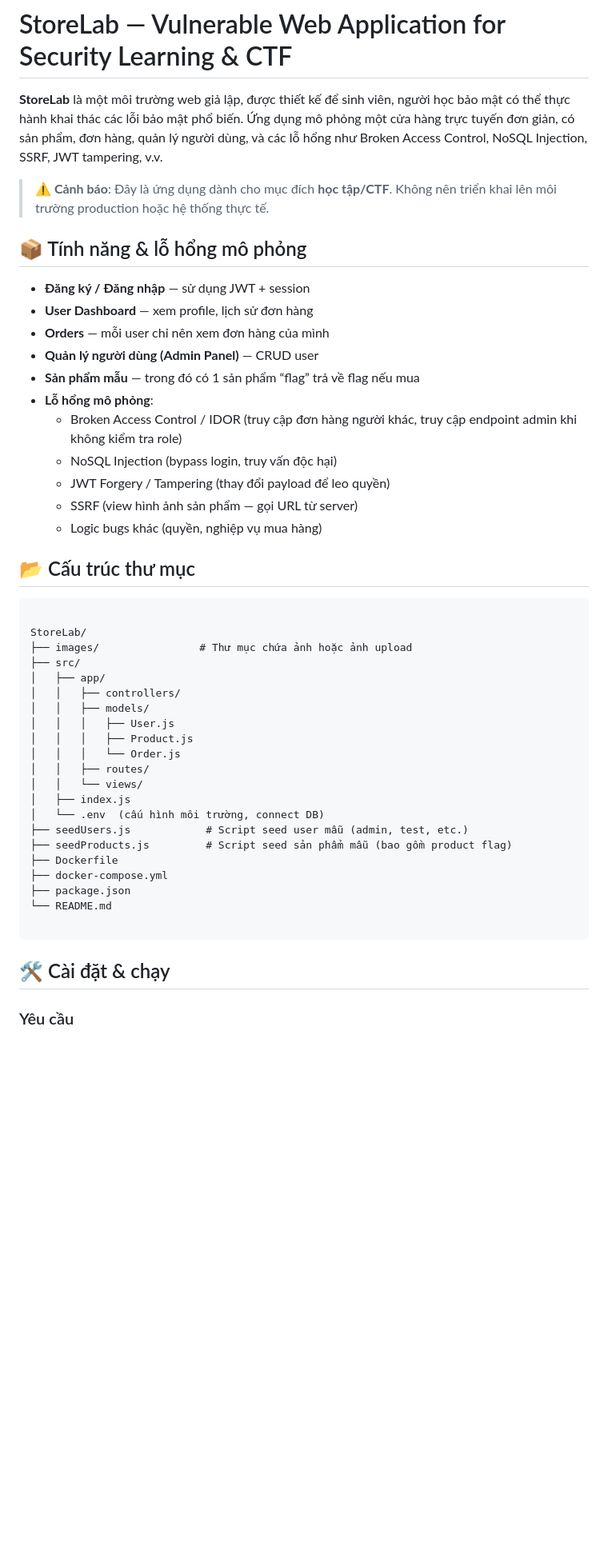
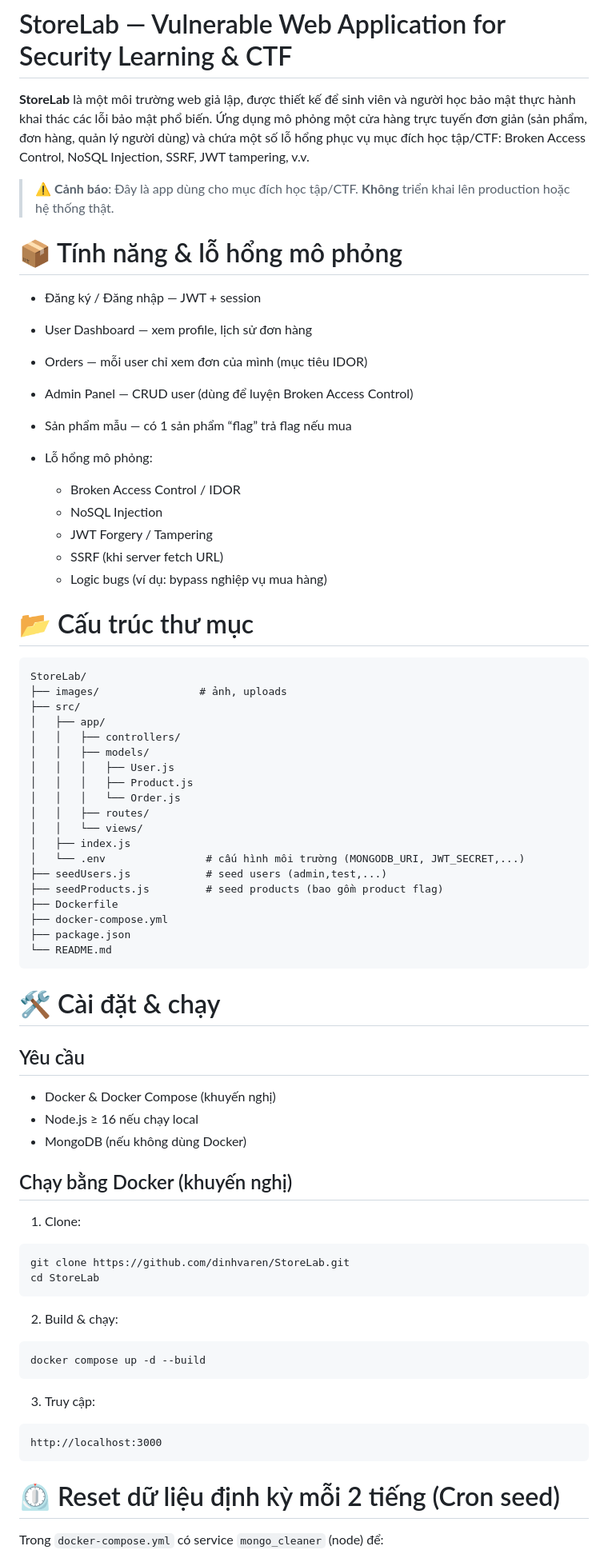
Before and after one commit to dinhvaren/StoreLab, a Markdown page: README.md, the part around one of its changes. Shown at 80% size. Rendered like a GitHub page; blank space fills up the shorter version.

````diff
--- a/README.md
+++ b/README.md
@@ -1,29 +1,29 @@
 # StoreLab — Vulnerable Web Application for Security Learning & CTF
 
-**StoreLab** là một môi trường web giả lập, được thiết kế để sinh viên, người học bảo mật có thể thực hành khai thác các lỗi bảo mật phổ biến. Ứng dụng mô phỏng một cửa hàng trực tuyến đơn giản, có sản phẩm, đơn hàng, quản lý người dùng, và các lỗ hổng như Broken Access Control, NoSQL Injection, SSRF, JWT tampering, v.v.
+**StoreLab** là một môi trường web giả lập, được thiết kế để sinh viên và người học bảo mật thực hành khai thác các lỗi bảo mật phổ biến. Ứng dụng mô phỏng một cửa hàng trực tuyến đơn giản (sản phẩm, đơn hàng, quản lý người dùng) và chứa một số lỗ hổng phục vụ mục đích học tập/CTF: Broken Access Control, NoSQL Injection, SSRF, JWT tampering, v.v.
 
-> **⚠️ Cảnh báo**: Đây là ứng dụng dành cho mục đích **học tập/CTF**. Không nên triển khai lên môi trường production hoặc hệ thống thực tế.
+> ⚠️ **Cảnh báo**: Đây là app dùng cho mục đích học tập/CTF. **Không** triển khai lên production hoặc hệ thống thật.
 
-## 📦 Tính năng & lỗ hổng mô phỏng
+# 📦 Tính năng & lỗ hổng mô phỏng
 
-- **Đăng ký / Đăng nhập** — sử dụng JWT + session
-- **User Dashboard** — xem profile, lịch sử đơn hàng
-- **Orders** — mỗi user chỉ nên xem đơn hàng của mình
-- **Quản lý người dùng (Admin Panel)** — CRUD user
-- **Sản phẩm mẫu** — trong đó có 1 sản phẩm “flag” trả về flag nếu mua
-- **Lỗ hổng mô phỏng**:
-  - Broken Access Control / IDOR (truy cập đơn hàng người khác, truy cập endpoint admin khi không kiểm tra role)
-  - NoSQL Injection (bypass login, truy vấn độc hại)
-  - JWT Forgery / Tampering (thay đổi payload để leo quyền)
-  - SSRF (view hình ảnh sản phẩm — gọi URL từ server)
-  - Logic bugs khác (quyền, nghiệp vụ mua hàng)
+* Đăng ký / Đăng nhập — JWT + session
+* User Dashboard — xem profile, lịch sử đơn hàng
+* Orders — mỗi user chỉ xem đơn của mình (mục tiêu IDOR)
+* Admin Panel — CRUD user (dùng để luyện Broken Access Control)
+* Sản phẩm mẫu — có 1 sản phẩm “flag” trả flag nếu mua
+* Lỗ hổng mô phỏng:
 
-## 📂 Cấu trúc thư mục
+  * Broken Access Control / IDOR
+  * NoSQL Injection
+  * JWT Forgery / Tampering
+  * SSRF (khi server fetch URL)
+  * Logic bugs (ví dụ: bypass nghiệp vụ mua hàng)
+
+# 📂 Cấu trúc thư mục
 
 ```
-
 StoreLab/
-├── images/                # Thư mục chứa ảnh hoặc ảnh upload
+├── images/                # ảnh, uploads
 ├── src/
 │   ├── app/
 │   │   ├── controllers/
@@ -34,17 +34,45 @@ StoreLab/
 │   │   ├── routes/
 │   │   └── views/
 │   ├── index.js
-│   └── .env  (cấu hình môi trường, connect DB)
-├── seedUsers.js            # Script seed user mẫu (admin, test, etc.)
-├── seedProducts.js         # Script seed sản phẩm mẫu (bao gồm product flag)
+│   └── .env                # cấu hình môi trường (MONGODB_URI, JWT_SECRET,...)
+├── seedUsers.js            # seed users (admin,test,...)
+├── seedProducts.js         # seed products (bao gồm product flag)
 ├── Dockerfile
 ├── docker-compose.yml
 ├── package.json
 └── README.md
+```
+
+# 🛠️ Cài đặt & chạy
+
+## Yêu cầu
+
+* Docker & Docker Compose (khuyến nghị)
+* Node.js ≥ 16 nếu chạy local
+* MongoDB (nếu không dùng Docker)
+
+## Chạy bằng Docker (khuyến nghị)
+
+1. Clone:
+
+```bash
+git clone https://github.com/dinhvaren/StoreLab.git
+cd StoreLab
+```
+
+2. Build & chạy:
+
+```bash
+docker compose up -d --build
+```
+
+3. Truy cập:
 
 ```
+http://localhost:3000
+```
 
-## 🛠️ Cài đặt & chạy
+# ⏲️ Reset dữ liệu định kỳ mỗi 2 tiếng (Cron seed)
 
-### Yêu cầu
+Trong `docker-compose.yml` có service `mongo_cleaner` (node) để:
 
````
Also changed, not shown: other parts of README.md (+47 -55 lines).
